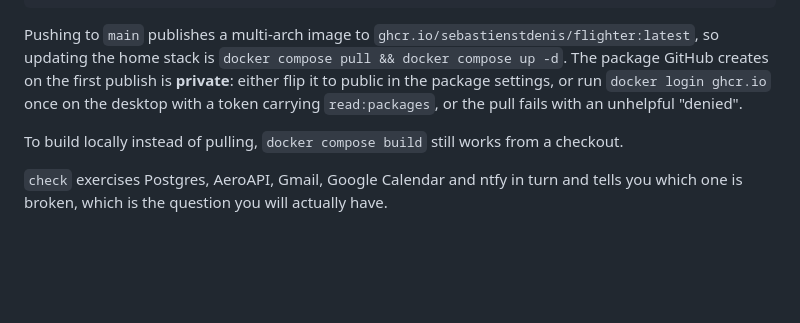
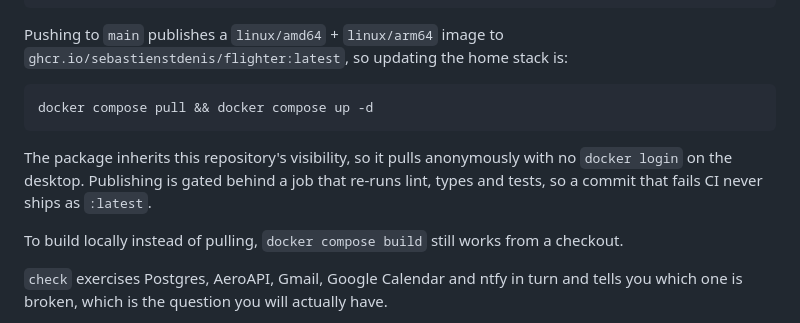
Before and after one commit to SebastienStDenis/flighter, a Markdown page: README.md, the part around the change. Drawn GitHub-style; blank space fills up the shorter version.

Commit message:
Correct the note on pulling the published image

````diff
--- a/README.md
+++ b/README.md
@@ -115,12 +115,16 @@ docker compose exec app flighter seed-airports
 docker compose exec app flighter check
 ```
 
-Pushing to `main` publishes a multi-arch image to
-`ghcr.io/sebastienstdenis/flighter:latest`, so updating the home stack is
-`docker compose pull && docker compose up -d`. The package GitHub creates on the first
-publish is **private**: either flip it to public in the package settings, or run
-`docker login ghcr.io` once on the desktop with a token carrying `read:packages`, or the
-pull fails with an unhelpful "denied".
+Pushing to `main` publishes a `linux/amd64` + `linux/arm64` image to
+`ghcr.io/sebastienstdenis/flighter:latest`, so updating the home stack is:
+
+```sh
+docker compose pull && docker compose up -d
+```
+
+The package inherits this repository's visibility, so it pulls anonymously with no
+`docker login` on the desktop. Publishing is gated behind a job that re-runs lint, types
+and tests, so a commit that fails CI never ships as `:latest`.
 
 To build locally instead of pulling, `docker compose build` still works from a checkout.
 
````
